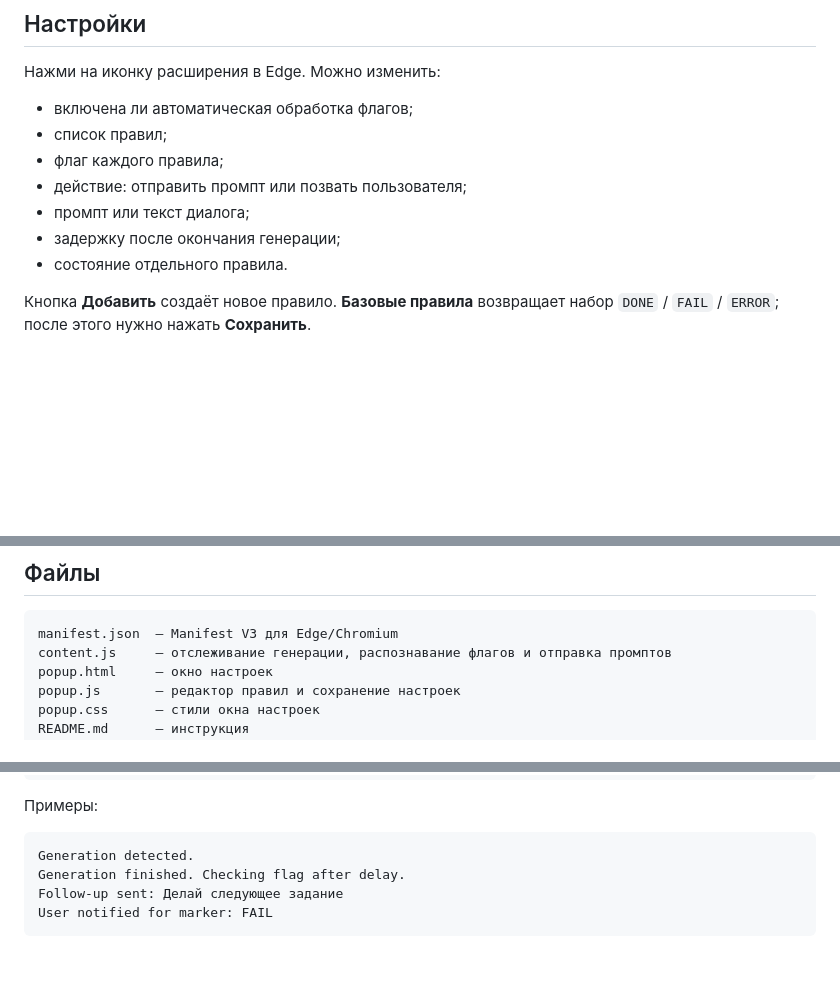
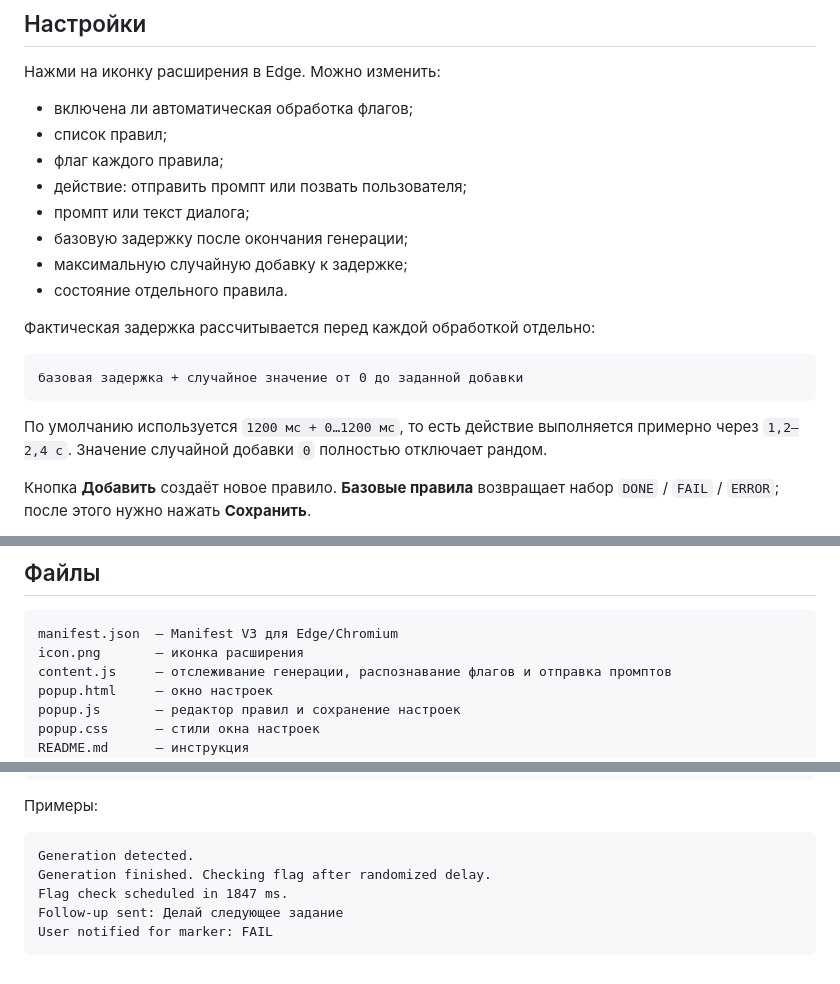
Before and after one commit to VadimAlekseyevich/ChatGPT-Orchestra, a Markdown page: README.md, 3 parts joined by grey strips. Drawn GitHub-style; blank space fills up the shorter version.

Commit message:
Document random delay and repository icon

````diff
--- a/README.md
+++ b/README.md
@@ -49,8 +51,17 @@ edge://extensions/
 - флаг каждого правила;
 - действие: отправить промпт или позвать пользователя;
 - промпт или текст диалога;
-- задержку после окончания генерации;
+- базовую задержку после окончания генерации;
+- максимальную случайную добавку к задержке;
 - состояние отдельного правила.
+
+Фактическая задержка рассчитывается перед каждой обработкой отдельно:
+
+```text
+базовая задержка + случайное значение от 0 до заданной добавки
+```
+
+По умолчанию используется `1200 мс + 0…1200 мс`, то есть действие выполняется примерно через `1,2–2,4 с`. Значение случайной добавки `0` полностью отключает рандом.
 
 Кнопка **Добавить** создаёт новое правило. **Базовые правила** возвращает набор `DONE` / `FAIL` / `ERROR`; после этого нужно нажать **Сохранить**.
 
@@ -109,6 +120,7 @@ ERROR
 
 ```text
 manifest.json  — Manifest V3 для Edge/Chromium
+icon.png       — иконка расширения
 content.js     — отслеживание генерации, распознавание флагов и отправка промптов
 popup.html     — окно настроек
 popup.js       — редактор правил и сохранение настроек
@@ -134,7 +146,8 @@ LICENSE        — MIT License
 
 ```text
 Generation detected.
-Generation finished. Checking flag after delay.
+Generation finished. Checking flag after randomized delay.
+Flag check scheduled in 1847 ms.
 Follow-up sent: Делай следующее задание
 User notified for marker: FAIL
 ```
````
Also changed, not shown: other parts of README.md (+2 -0 lines).
